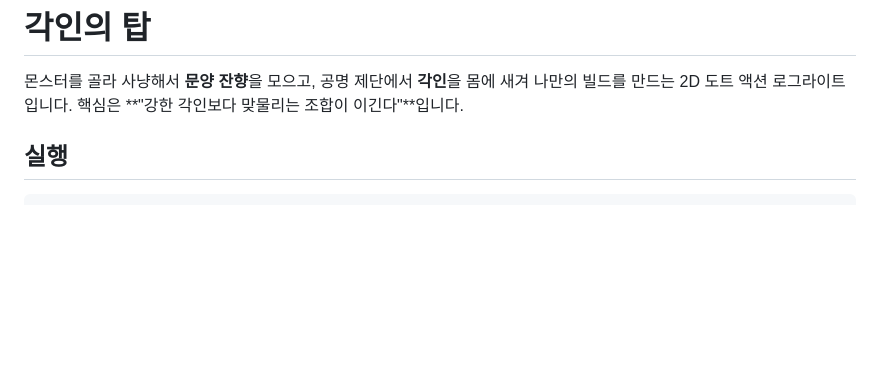
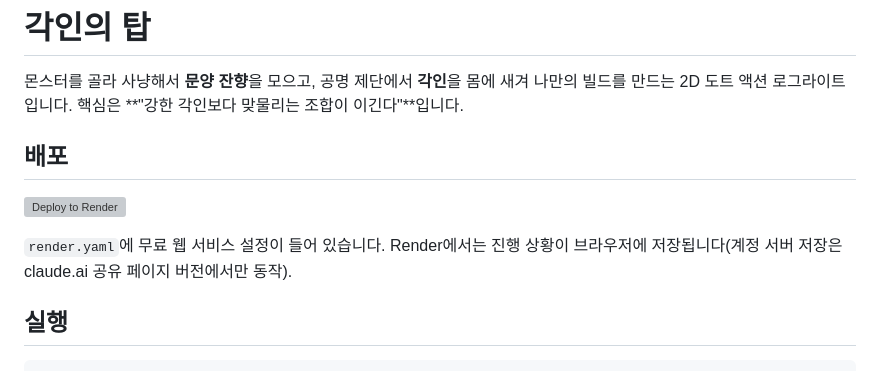
Before and after one commit to epsilon-333/engrave-tower, a Markdown page: README.md, the part around the change. Rendered like a GitHub page; blank space fills up the shorter version; grey boxes are pictures that could not be loaded.

Commit message:
README에 Render 배포 버튼 추가
Co-Authored-By: Claude Opus 5.5 <noreply@anthropic.com>

````diff
--- a/README.md
+++ b/README.md
@@ -2,6 +2,11 @@
 
 몬스터를 골라 사냥해서 **문양 잔향**을 모으고, 공명 제단에서 **각인**을 몸에 새겨 나만의 빌드를 만드는 2D 도트 액션 로그라이트입니다.
 핵심은 **"강한 각인보다 맞물리는 조합이 이긴다"**입니다.
+
+## 배포
+[![Deploy to Render](https://render.com/images/deploy-to-render-button.svg)](https://render.com/deploy?repo=https://github.com/epsilon-333/engrave-tower)
+
+`render.yaml`에 무료 웹 서비스 설정이 들어 있습니다. Render에서는 진행 상황이 브라우저에 저장됩니다(계정 서버 저장은 claude.ai 공유 페이지 버전에서만 동작).
 
 ## 실행
 ```
````
